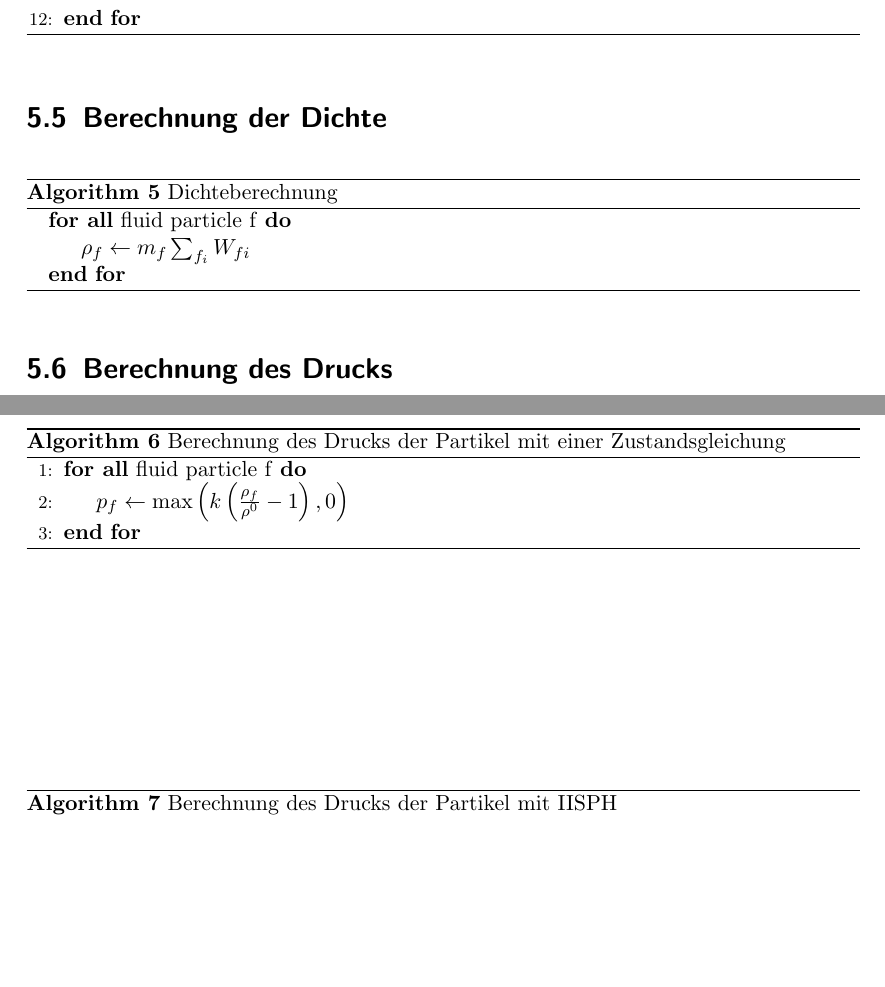
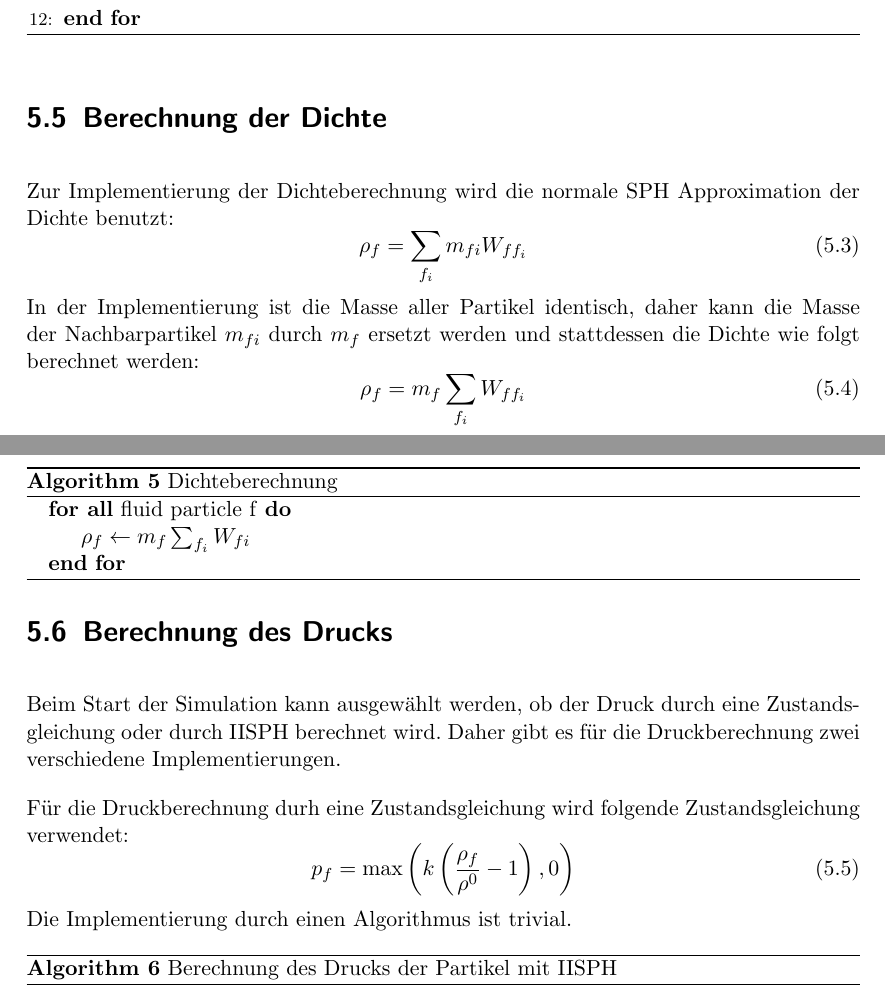
Before and after one commit to pascalhunkler/Bachelorarbeit, a LaTeX document (src/main.tex): two parts of pages 21 and 22 of 29, joined at a grey line, cut so that both start at the same text, the shorter picture padded with empty space. The pictures show the PDF file src/main.pdf that the author committed with the source.

Commit message:
Kleine Änderung

```diff
--- a/src/main.tex
+++ b/src/main.tex
@@ -625,6 +625,16 @@ Algorithmus \ref{alg:uniform_grid_neighborhood_search} zeigt, wie die Ermittlung
 
 
 \section{Berechnung der Dichte}
+Zur Implementierung der Dichteberechnung wird die normale SPH Approximation der Dichte benutzt:
+\begin{equation}
+    \rho_f = \sum_{f_i} m_{fi} W_{f f_i}
+\end{equation}
+In der Implementierung ist die Masse aller Partikel identisch, daher kann die Masse der Nachbarpartikel $m_{fi}$ durch $m_f$ ersetzt werden
+und stattdessen die Dichte wie folgt berechnet werden:
+\begin{equation}
+    \rho_f = m_f \sum_{f_i} W_{f f_i}
+\end{equation}
+
 \begin{algorithm}
     \caption{Dichteberechnung}
     \label{alg:density}
@@ -636,15 +646,24 @@ Algorithmus \ref{alg:uniform_grid_neighborhood_search} zeigt, wie die Ermittlung
 \end{algorithm}
 
 \section{Berechnung des Drucks}
-\begin{algorithm}
-    \caption{Berechnung des Drucks der Partikel mit einer Zustandsgleichung}
-    \label{alg:pressure_state_equation}
-    \begin{algorithmic}[1]
-        \ForAll{fluid particle f}
-            \State $p_f \gets \max\left(k \left(\frac{\rho_f}{\rho^0} - 1\right), 0\right)$
-        \EndFor
-    \end{algorithmic}
-\end{algorithm}
+Beim Start der Simulation kann ausgewählt werden, ob der Druck durch eine Zustandsgleichung oder durch IISPH berechnet wird.
+Daher gibt es für die Druckberechnung zwei verschiedene Implementierungen.
+
+Für die Druckberechnung durh eine Zustandsgleichung wird folgende Zustandsgleichung verwendet:
+\begin{equation}
+    p_f = \max\left(k \left(\frac{\rho_f}{\rho^0} - 1\right), 0\right)
+\end{equation}
+Die Implementierung durch einen Algorithmus ist trivial.
+
+%\begin{algorithm}
+%    \caption{Berechnung des Drucks der Partikel mit einer Zustandsgleichung}
+%    \label{alg:pressure_state_equation}
+%    \begin{algorithmic}[1]
+%        \ForAll{fluid particle f}
+%            \State $p_f \gets \max\left(k \left(\frac{\rho_f}{\rho^0} - 1\right), 0\right)$
+%        \EndFor
+%    \end{algorithmic}
+%\end{algorithm}
 
 \begin{algorithm}
     \caption{Berechnung des Drucks der Partikel mit IISPH}
```
Also changed, not shown: src/main.pdf, 5 other files.
